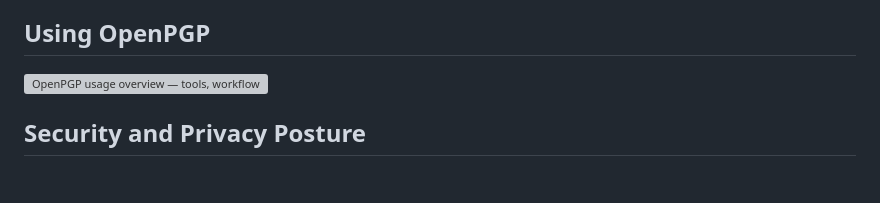
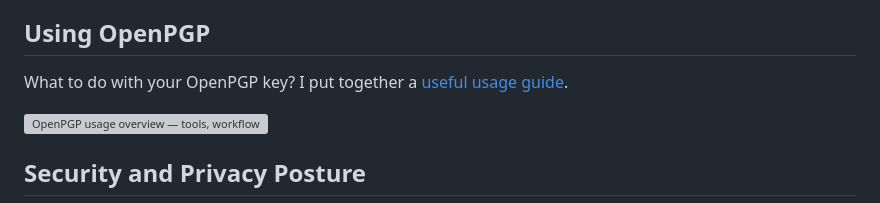
Before and after one commit to jimmckeeth/Key-Signing-Party, a Markdown page: README.md, the part around the change. Drawn GitHub-style; blank space fills up the shorter version; grey boxes are pictures that could not be loaded.

```diff
--- a/README.md
+++ b/README.md
@@ -32,6 +32,8 @@ The event model is intentionally conservative:
 - [bcc-keysigning-style.typ](handouts/typst/bcc-keysigning-style.typ): shared visual style
 
 ## Using OpenPGP
+
+What to do with your OpenPGP key? I put together a [useful usage guide](usage/index.html).
 
 [![OpenPGP usage overview — tools, workflows, and key management](usage/images/openpgp-usage-header.png)](usage/index.html)
 
```
